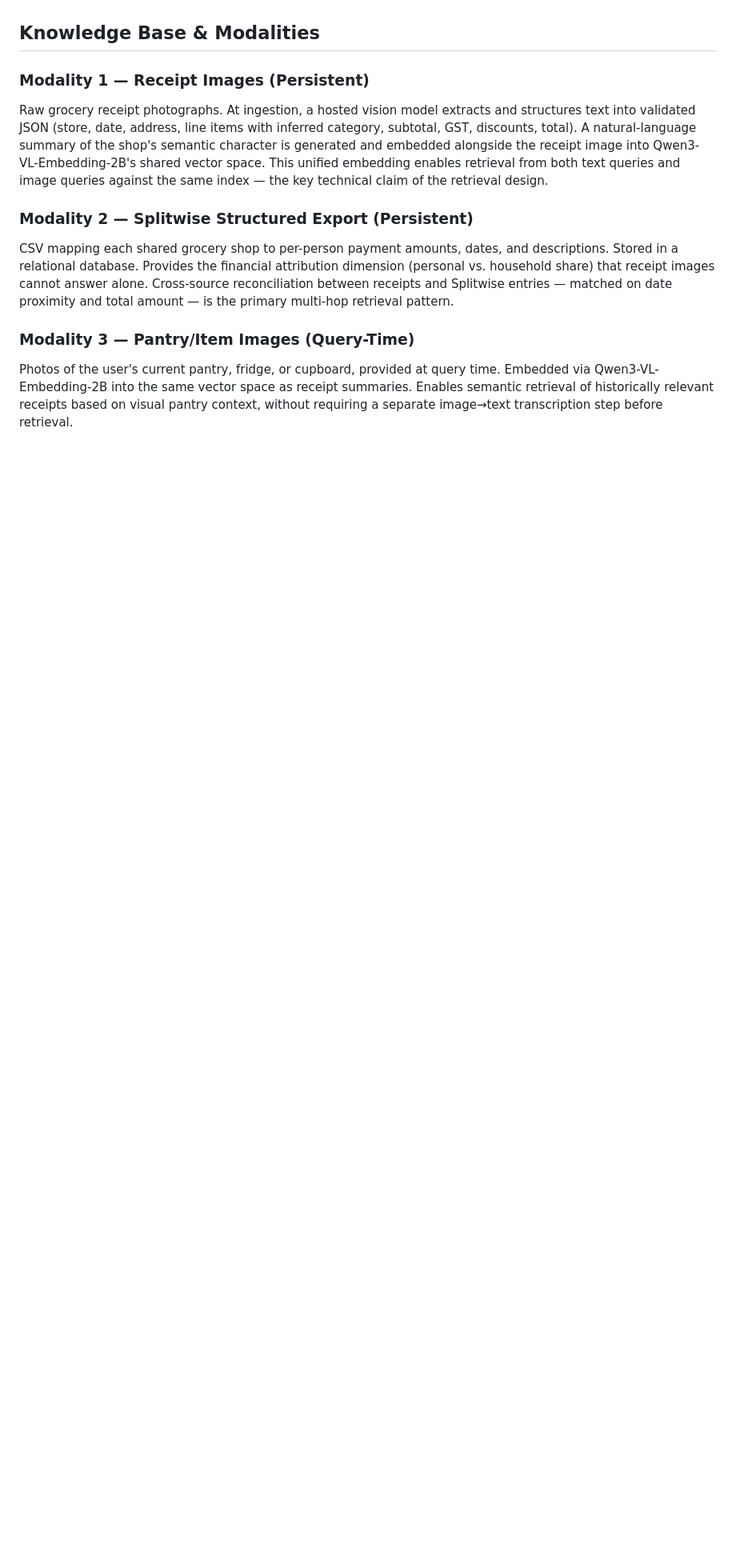
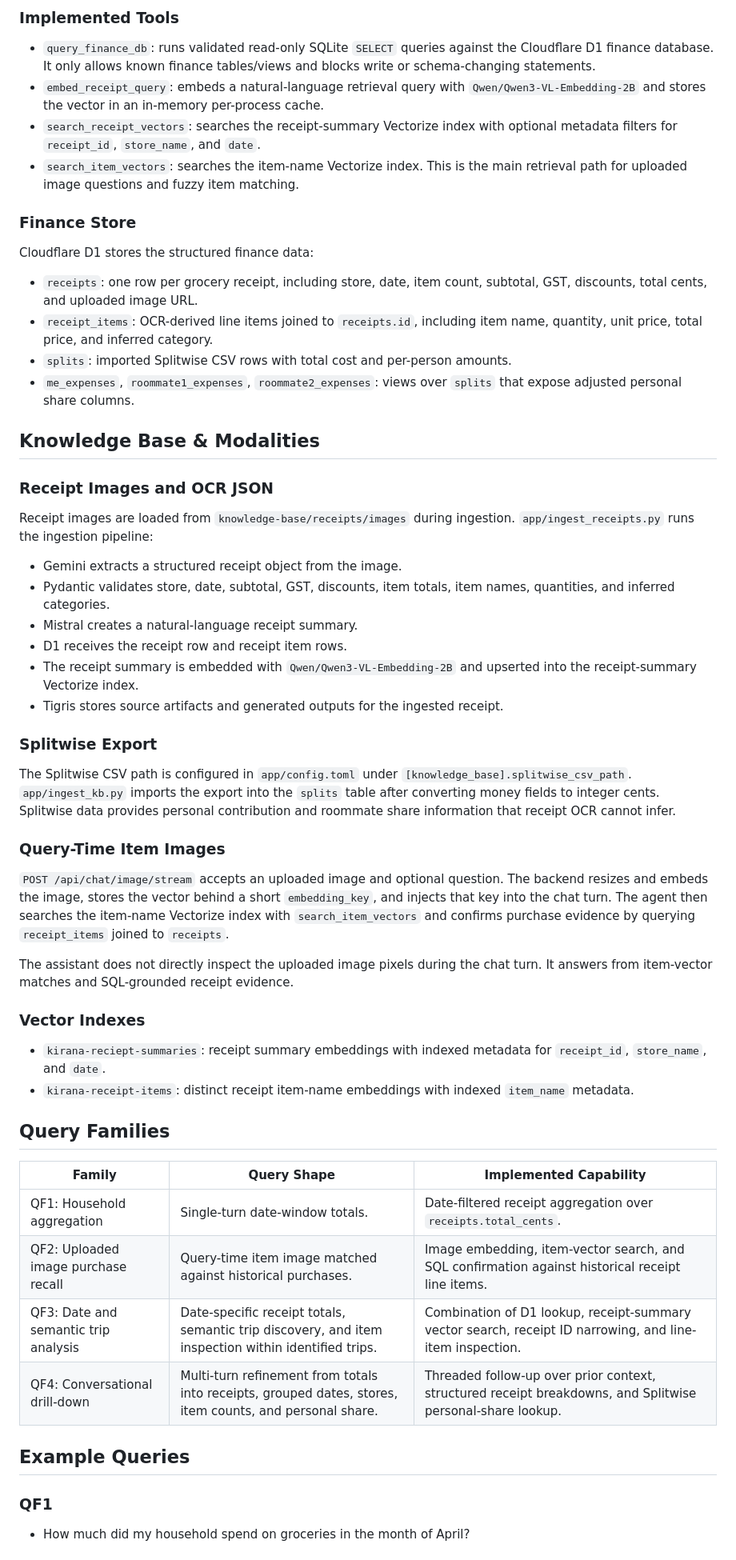
Before and after one commit to dhotrey/kirana, a Markdown page: README.md, the part around one of its changes. Shown at 80% size. GitHub-like rendering; blank space fills up the shorter version.

```diff
--- a/README.md
+++ b/README.md
@@ -34,11 +64,59 @@ Against a plain-LLM baseline (no tools, receipts injected as context), the ablat
+### Implemented Tools
+
+- `query_finance_db`: runs validated read-only SQLite `SELECT` queries against the Cloudflare D1 finance database. It only allows known finance tables/views and blocks write or schema-changing statements.
+- `embed_receipt_query`: embeds a natural-language retrieval query with `Qwen/Qwen3-VL-Embedding-2B` and stores the vector in an in-memory per-process cache.
+- `search_receipt_vectors`: searches the receipt-summary Vectorize index with optional metadata filters for `receipt_id`, `store_name`, and `date`.
+- `search_item_vectors`: searches the item-name Vectorize index. This is the main retrieval path for uploaded image questions and fuzzy item matching.
+
+### Finance Store
+
+Cloudflare D1 stores the structured finance data:
+
+- `receipts`: one row per grocery receipt, including store, date, item count, subtotal, GST, discounts, total cents, and uploaded image URL.
+- `receipt_items`: OCR-derived line items joined to `receipts.id`, including item name, quantity, unit price, total price, and inferred category.
+- `splits`: imported Splitwise CSV rows with total cost and per-person amounts.
+- `me_expenses`, `roommate1_expenses`, `roommate2_expenses`: views over `splits` that expose adjusted personal share columns.
+
 ## Knowledge Base & Modalities
 
-### Modality 1 — Receipt Images (Persistent)
-Raw grocery receipt photographs. At ingestion, a hosted vision model extracts and structures text into validated JSON (store, date, address, line items with inferred category, subtotal, GST, discounts, total). A natural-language summary of the shop's semantic character is generated and embedded alongside the receipt image into Qwen3-VL-Embedding-2B's shared vector space. This unified embedding enables retrieval from both text queries and image queries against the same index — the key technical claim of the retrieval design.
+### Receipt Images and OCR JSON
 
-### Modality 2 — Splitwise Structured Export (Persistent)
-CSV mapping each shared grocery shop to per-person payment amounts, dates, and descriptions. Stored in a relational database. Provides the financial attribution dimension (personal vs. household share) that receipt images cannot answer alone. Cross-source reconciliation between receipts and Splitwise entries — matched on date proximity and total amount — is the primary multi-hop retrieval pattern.
+Receipt images are loaded from `knowledge-base/receipts/images` during ingestion. `app/ingest_receipts.py` runs the ingestion pipeline:
 
-### Modality 3 — Pantry/Item Images (Query-Time)
-Photos of the user's current pantry, fridge, or cupboard, provided at query time. Embedded via Qwen3-VL-Embedding-2B into the same vector space as receipt summaries. Enables semantic retrieval of historically relevant receipts based on visual pantry context, without requiring a separate image→text transcription step before retrieval.
+- Gemini extracts a structured receipt object from the image.
+- Pydantic validates store, date, subtotal, GST, discounts, item totals, item names, quantities, and inferred categories.
+- Mistral creates a natural-language receipt summary.
+- D1 receives the receipt row and receipt item rows.
+- The receipt summary is embedded with `Qwen/Qwen3-VL-Embedding-2B` and upserted into the receipt-summary Vectorize index.
+- Tigris stores source artifacts and generated outputs for the ingested receipt.
 
+### Splitwise Export
+
+The Splitwise CSV path is configured in `app/config.toml` under `[knowledge_base].splitwise_csv_path`. `app/ingest_kb.py` imports the export into the `splits` table after converting money fields to integer cents. Splitwise data provides personal contribution and roommate share information that receipt OCR cannot infer.
+
+### Query-Time Item Images
+
+`POST /api/chat/image/stream` accepts an uploaded image and optional question. The backend resizes and embeds the image, stores the vector behind a short `embedding_key`, and injects that key into the chat turn. The agent then searches the item-name Vectorize index with `search_item_vectors` and confirms purchase evidence by querying `receipt_items` joined to `receipts`.
+
+The assistant does not directly inspect the uploaded image pixels during the chat turn. It answers from item-vector matches and SQL-grounded receipt evidence.
+
+### Vector Indexes
+
+- `kirana-reciept-summaries`: receipt summary embeddings with indexed metadata for `receipt_id`, `store_name`, and `date`.
+- `kirana-receipt-items`: distinct receipt item-name embeddings with indexed `item_name` metadata.
+
+## Query Families
+
+| Family | Query Shape | Implemented Capability |
+|---|---|---|
+| QF1: Household aggregation | Single-turn date-window totals. | Date-filtered receipt aggregation over `receipts.total_cents`. |
+| QF2: Uploaded image purchase recall | Query-time item image matched against historical purchases. | Image embedding, item-vector search, and SQL confirmation against historical receipt line items. |
+| QF3: Date and semantic trip analysis | Date-specific receipt totals, semantic trip discovery, and item inspection within identified trips. | Combination of D1 lookup, receipt-summary vector search, receipt ID narrowing, and line-item inspection. |
+| QF4: Conversational drill-down | Multi-turn refinement from totals into receipts, grouped dates, stores, item counts, and personal share. | Threaded follow-up over prior context, structured receipt breakdowns, and Splitwise personal-share lookup. |
+
+## Example Queries
+
+### QF1
+
+- How much did my household spend on groceries in the month of April?
+
```
Also changed, not shown: other parts of README.md (+86 -69 lines).
